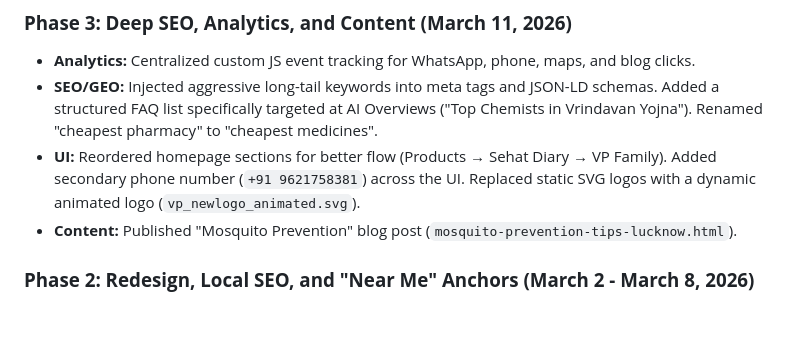
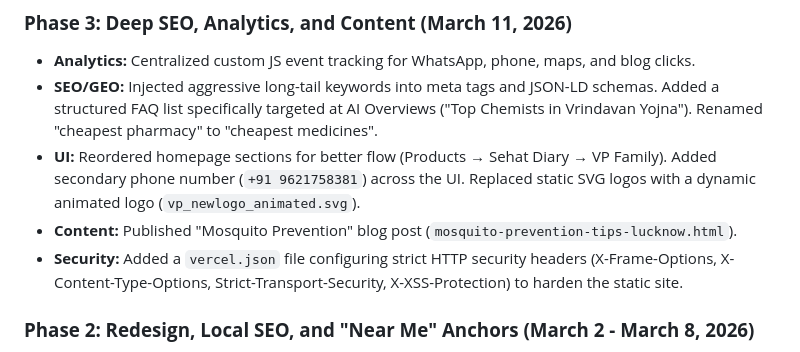
Before and after one commit to vaibhavpharmacyindia/vaibhavpharmacy.in, a Markdown page: history.md, the part around the change. GitHub-like rendering; blank space fills up the shorter version.

Commit message:
docs: Log vercel security headers in history docs

```diff
--- a/history.md
+++ b/history.md
@@ -42,6 +42,7 @@
 - **SEO/GEO:** Injected aggressive long-tail keywords into meta tags and JSON-LD schemas. Added a structured FAQ list specifically targeted at AI Overviews ("Top Chemists in Vrindavan Yojna"). Renamed "cheapest pharmacy" to "cheapest medicines".
 - **UI:** Reordered homepage sections for better flow (Products → Sehat Diary → VP Family). Added secondary phone number (`+91 9621758381`) across the UI. Replaced static SVG logos with a dynamic animated logo (`vp_newlogo_animated.svg`).
 - **Content:** Published "Mosquito Prevention" blog post (`mosquito-prevention-tips-lucknow.html`).
+- **Security:** Added a `vercel.json` file configuring strict HTTP security headers (X-Frame-Options, X-Content-Type-Options, Strict-Transport-Security, X-XSS-Protection) to harden the static site.
 
 ### **Phase 2: Redesign, Local SEO, and "Near Me" Anchors (March 2 - March 8, 2026)**
 - **UI:** Added a sticky green top contact bar containing location, hours, phone, and WhatsApp buttons. Redesigned the `blog/index.html` into a modern 2-column card layout with gradient visuals.
```
